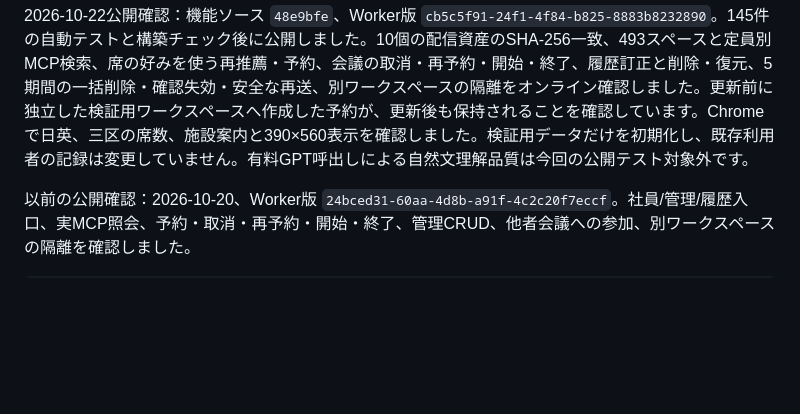
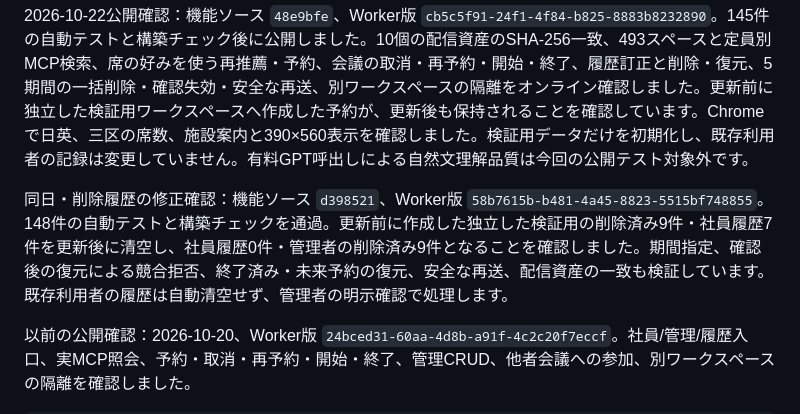
Before and after one commit to linqichenggg/intentspace-office-mcp-demo, a Markdown page: README.md, the part around the change. Rendered like a GitHub page; blank space fills up the shorter version.

Commit message:
Document verified deleted-history cleanup deployment

````diff
--- a/README.md
+++ b/README.md
@@ -218,6 +218,8 @@ stdio 接続を使用します。クライアントの設定で、`command` に
 
 2026-10-22公開確認：機能ソース `48e9bfe`、Worker版 `cb5c5f91-24f1-4f84-b825-8883b8232890`。145件の自動テストと構築チェック後に公開しました。10個の配信資産のSHA-256一致、493スペースと定員別MCP検索、席の好みを使う再推薦・予約、会議の取消・再予約・開始・終了、履歴訂正と削除・復元、5期間の一括削除・確認失効・安全な再送、別ワークスペースの隔離をオンライン確認しました。更新前に独立した検証用ワークスペースへ作成した予約が、更新後も保持されることを確認しています。Chromeで日英、三区の席数、施設案内と390×560表示を確認しました。検証用データだけを初期化し、既存利用者の記録は変更していません。有料GPT呼出しによる自然文理解品質は今回の公開テスト対象外です。
 
+同日・削除履歴の修正確認：機能ソース `d398521`、Worker版 `58b7615b-b481-4a45-8823-5515bf748855`。148件の自動テストと構築チェックを通過。更新前に作成した独立した検証用の削除済み9件・社員履歴7件を更新後に清空し、社員履歴0件・管理者の削除済み9件となることを確認しました。期間指定、確認後の復元による競合拒否、終了済み・未来予約の復元、安全な再送、配信資産の一致も検証しています。既存利用者の履歴は自動清空せず、管理者の明示確認で処理します。
+
 以前の公開確認：2026-10-20、Worker版 `24bced31-60aa-4d8b-a91f-4c2c20f7eccf`。社員/管理/履歴入口、実MCP照会、予約・取消・再予約・開始・終了、管理CRUD、他者会議への参加、別ワークスペースの隔離を確認しました。
 
 ```sh
````
